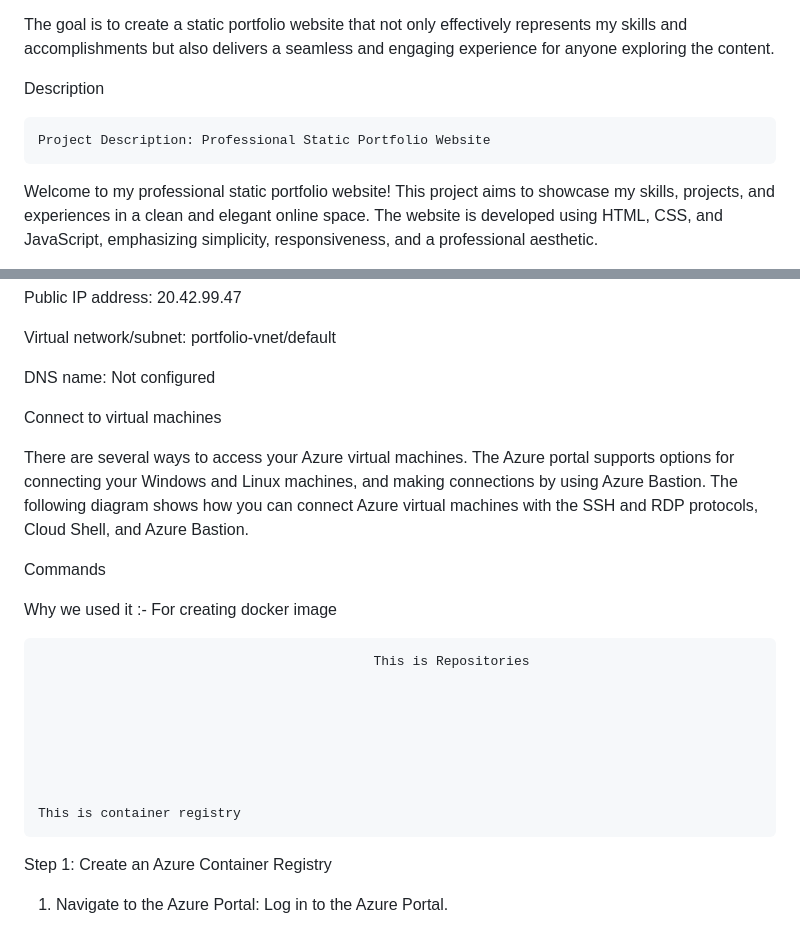
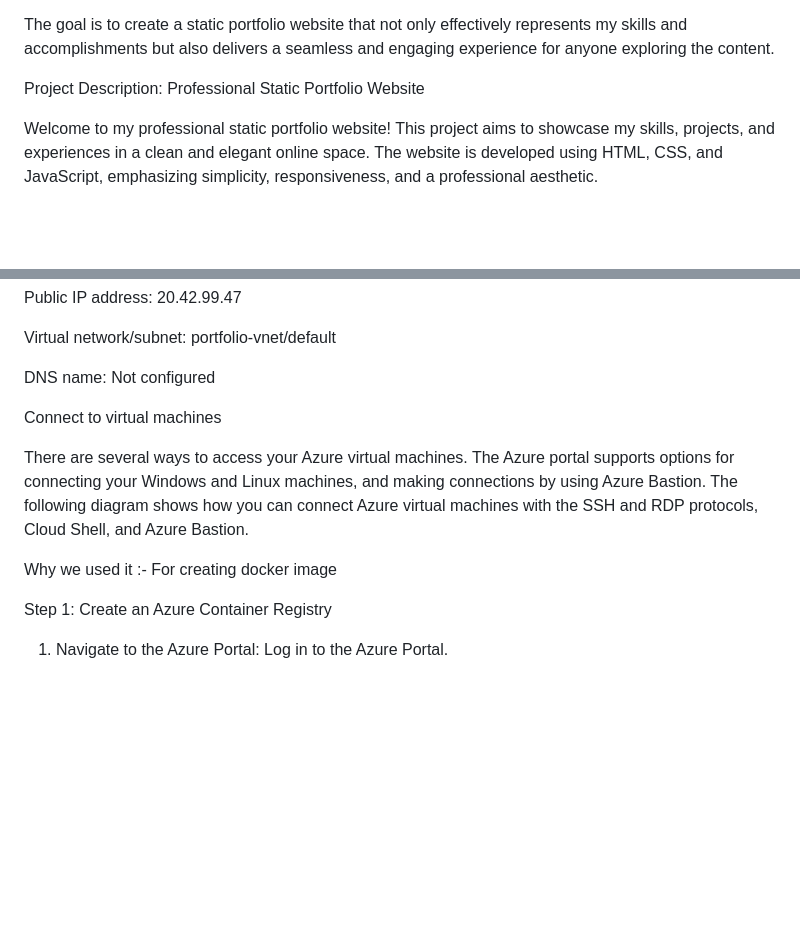
Before and after one commit to DxMADARA/portfolio-website, a Markdown page: README.md, 2 parts joined by grey strips. GitHub-like rendering; blank space fills up the shorter version.

```diff
--- a/README.md
+++ b/README.md
@@ -61,14 +55,7 @@ Feedback Integration: Incorporate a feedback mechanism to gather insights from v
 The goal is to create a static portfolio website that not only effectively represents my skills and accomplishments but also delivers a seamless and engaging experience for anyone exploring the content.
 
 
-
-
-
-Description
-
-
-
- 	Project Description: Professional Static Portfolio Website
+Project Description: Professional Static Portfolio Website
 
 
 
@@ -218,45 +205,12 @@ Virtual network/subnet: portfolio-vnet/default
 DNS name: Not configured
 
 
-
-
-
-
-
-
-
 Connect to virtual machines
 
 There are several ways to access your Azure virtual machines. The Azure portal supports options for connecting your Windows and Linux machines, and making connections by using Azure Bastion. The following diagram shows how you can connect Azure virtual machines with the SSH and RDP protocols, Cloud Shell, and Azure Bastion.
 
 
-
-Commands
-
-
-
-
-
 Why we used it :- For creating docker image
-
-
-
-
-
-                                               This is Repositories
-
-
-
-
-
-
-
-    This is container registry
-
-
-
-
-
 
 
 Step 1: Create an Azure Container Registry
```
Also changed, not shown: other parts of README.md (+16 -110 lines).
